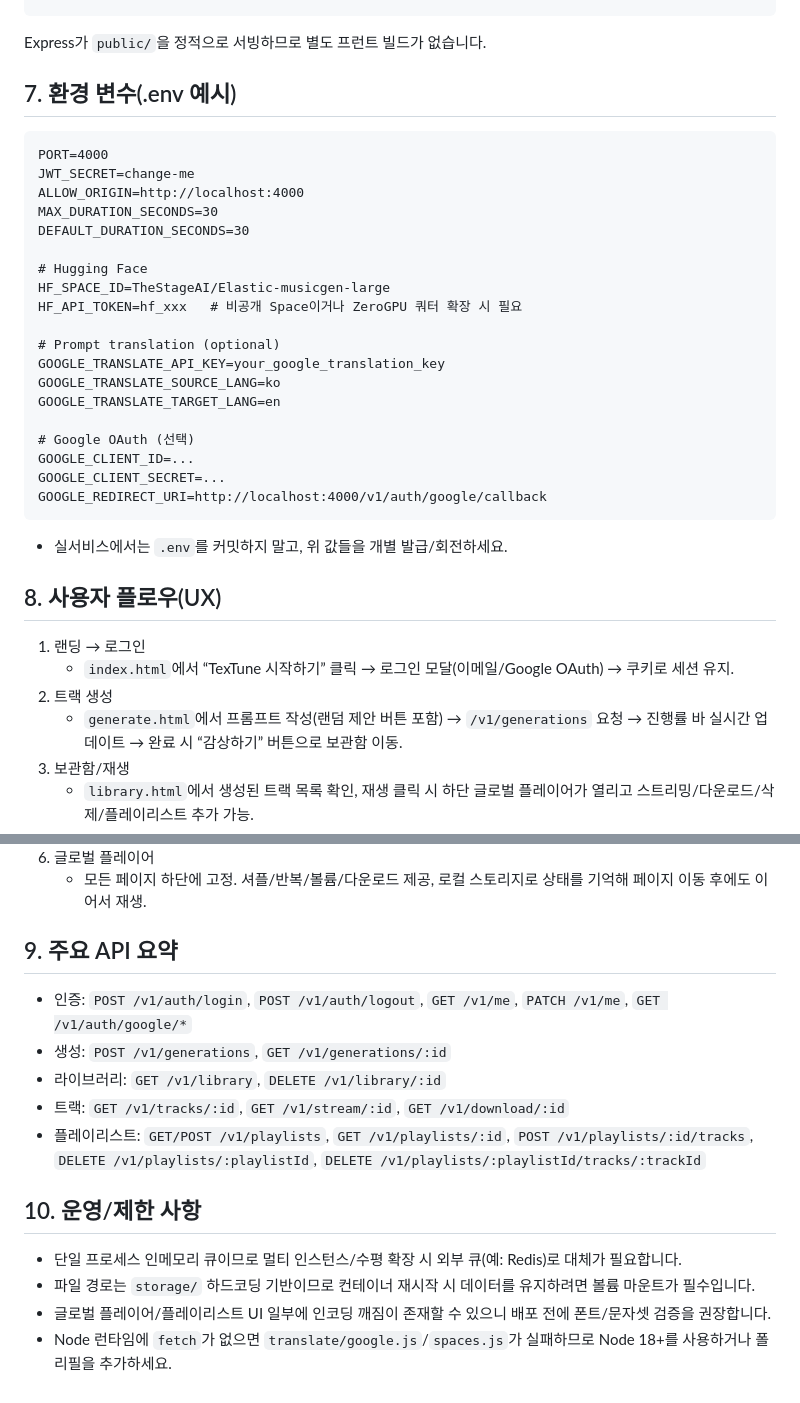
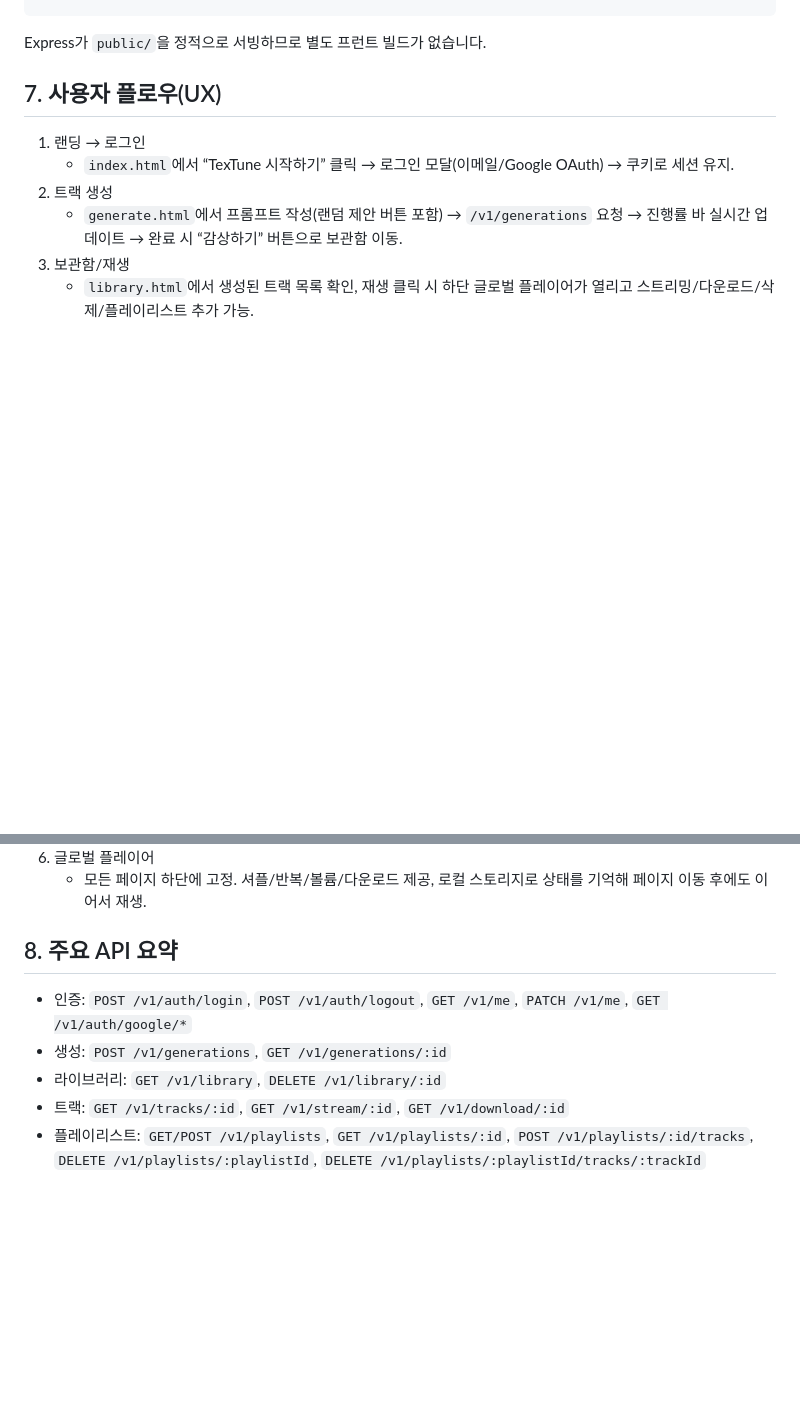
Before and after one commit to won1203/TextTune, a Markdown page: README.md, 2 parts joined by grey strips. Rendered like a GitHub page; blank space fills up the shorter version.

Commit message:
README 파일 최종 수정

````diff
--- a/README.md
+++ b/README.md
@@ -64,31 +64,7 @@ npm start         # http://localhost:4000
 ```
 Express가 `public/`을 정적으로 서빙하므로 별도 프런트 빌드가 없습니다.
 
-## 7. 환경 변수(.env 예시)
-```
-PORT=4000
-JWT_SECRET=change-me
-ALLOW_ORIGIN=http://localhost:4000
-MAX_DURATION_SECONDS=30
-DEFAULT_DURATION_SECONDS=30
-
-# Hugging Face
-HF_SPACE_ID=TheStageAI/Elastic-musicgen-large
-HF_API_TOKEN=hf_xxx   # 비공개 Space이거나 ZeroGPU 쿼터 확장 시 필요
-
-# Prompt translation (optional)
-GOOGLE_TRANSLATE_API_KEY=your_google_translation_key
-GOOGLE_TRANSLATE_SOURCE_LANG=ko
-GOOGLE_TRANSLATE_TARGET_LANG=en
-
-# Google OAuth (선택)
-GOOGLE_CLIENT_ID=...
-GOOGLE_CLIENT_SECRET=...
-GOOGLE_REDIRECT_URI=http://localhost:4000/v1/auth/google/callback
-```
-- 실서비스에서는 `.env`를 커밋하지 말고, 위 값들을 개별 발급/회전하세요.
-
-## 8. 사용자 플로우(UX)
+## 7. 사용자 플로우(UX)
 1) 랜딩 → 로그인
    - `index.html`에서 “TexTune 시작하기” 클릭 → 로그인 모달(이메일/Google OAuth) → 쿠키로 세션 유지.
 2) 트랙 생성
@@ -102,15 +78,9 @@ GOOGLE_REDIRECT_URI=http://localhost:4000/v1/auth/google/callback
 6) 글로벌 플레이어
    - 모든 페이지 하단에 고정. 셔플/반복/볼륨/다운로드 제공, 로컬 스토리지로 상태를 기억해 페이지 이동 후에도 이어서 재생.
 
-## 9. 주요 API 요약
+## 8. 주요 API 요약
 - 인증: `POST /v1/auth/login`, `POST /v1/auth/logout`, `GET /v1/me`, `PATCH /v1/me`, `GET /v1/auth/google/*`
 - 생성: `POST /v1/generations`, `GET /v1/generations/:id`
 - 라이브러리: `GET /v1/library`, `DELETE /v1/library/:id`
 - 트랙: `GET /v1/tracks/:id`, `GET /v1/stream/:id`, `GET /v1/download/:id`
 - 플레이리스트: `GET/POST /v1/playlists`, `GET /v1/playlists/:id`, `POST /v1/playlists/:id/tracks`, `DELETE /v1/playlists/:playlistId`, `DELETE /v1/playlists/:playlistId/tracks/:trackId`
-
-## 10. 운영/제한 사항
-- 단일 프로세스 인메모리 큐이므로 멀티 인스턴스/수평 확장 시 외부 큐(예: Redis)로 대체가 필요합니다.
-- 파일 경로는 `storage/` 하드코딩 기반이므로 컨테이너 재시작 시 데이터를 유지하려면 볼륨 마운트가 필수입니다.
-- 글로벌 플레이어/플레이리스트 UI 일부에 인코딩 깨짐이 존재할 수 있으니 배포 전에 폰트/문자셋 검증을 권장합니다.
-- Node 런타임에 `fetch`가 없으면 `translate/google.js`/`spaces.js`가 실패하므로 Node 18+를 사용하거나 폴리필을 추가하세요.
````
